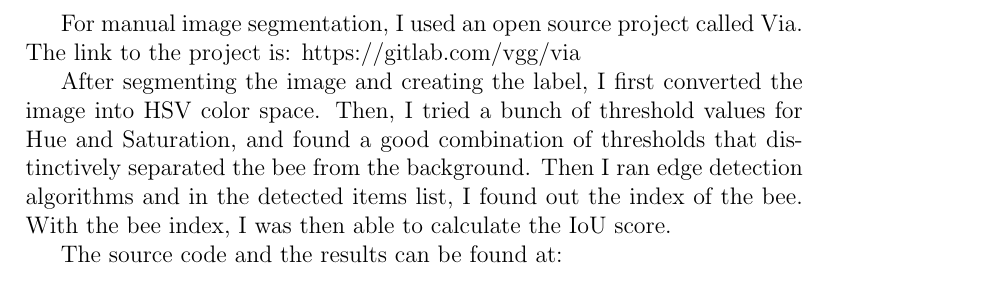
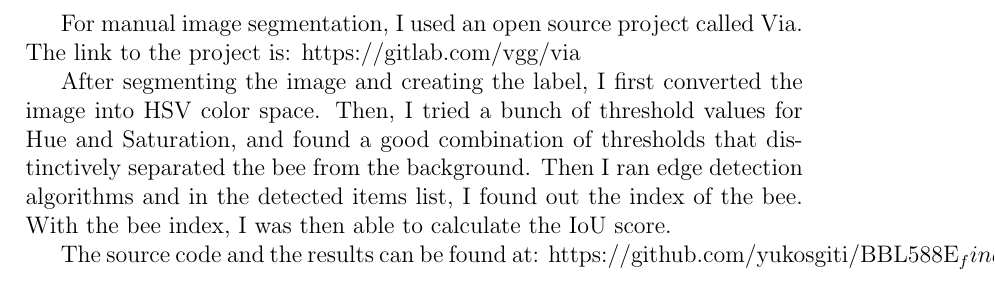
Before and after one commit to yukosgiti/BBL588E_final_solutions, a LaTeX document (report/report.tex): part of page 2 of 5, cut so that both start at the same text. Compiled offline with pdfLaTeX.

Commit message:
Add link

```diff
--- a/report/report.tex
+++ b/report/report.tex
@@ -26,6 +26,7 @@ For manual image segmentation, I used an open source project called Via. The lin
 After segmenting the image and creating the label, I first converted the image into HSV color space. Then, I tried a bunch of threshold values for Hue and Saturation, and found a good combination of thresholds that distinctively separated the bee from the background. Then I ran edge detection algorithms and in the detected items list, I found out the index of the bee. With the bee index, I was then able to calculate the IoU score.
 
 The source code and the results can be found at:
+https://github.com/yukosgiti/BBL588E_final_solutions/tree/master
 
 
 
```
Also changed, not shown: report/report.pdf.
